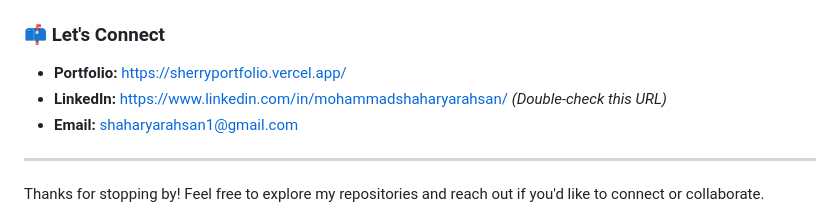
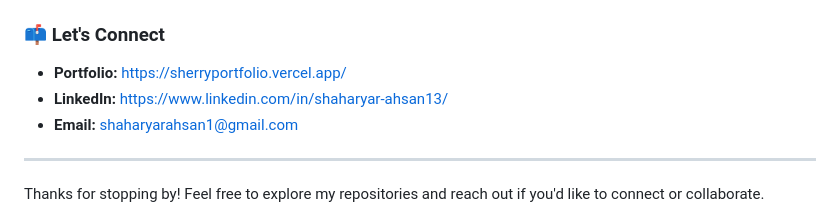
Before and after one commit to swiftiecoder/swiftiecoder, a Markdown page: README.md, the part around the change. Drawn GitHub-style.

```diff
--- a/README.md
+++ b/README.md
@@ -59,7 +59,7 @@ Here are a few projects I'm particularly excited about. You can find more detail
 ### 📫 Let's Connect
 
 *   **Portfolio:** [https://sherryportfolio.vercel.app/](https://sherryportfolio.vercel.app/)
-*   **LinkedIn:** [https://www.linkedin.com/in/mohammadshaharyarahsan/](https://www.linkedin.com/in/mohammadshaharyarahsan/) *(Double-check this URL)*
+*   **LinkedIn:** [https://www.linkedin.com/in/shaharyar-ahsan13/](https://www.linkedin.com/in/shaharyar-ahsan13/)
 *   **Email:** [shaharyarahsan1@gmail.com](mailto:shaharyarahsan1@gmail.com)
 
 ---
```
